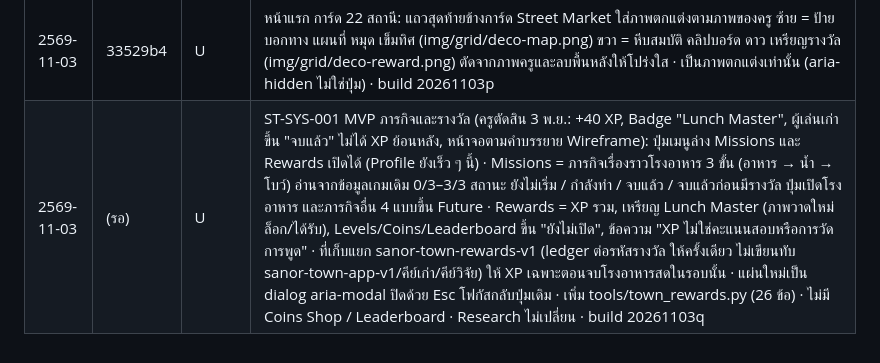
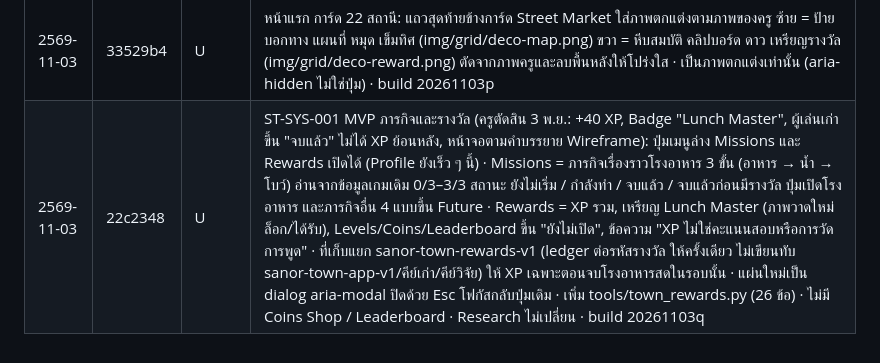
Before and after one commit to khunphibun1234-design/sanor-town, a Markdown page: CHANGELOG.md, the part around the change. Rendered like a GitHub page.

Commit message:
CHANGELOG: ใส่ hash 22c2348
Co-Authored-By: Claude Opus 5.5 <noreply@anthropic.com>
Claude-Session: https://claude.ai/code/session_016Rurhbx3ccs27ajiWtaZxh

```diff
--- a/CHANGELOG.md
+++ b/CHANGELOG.md
@@ -101,4 +101,4 @@
 | 2569-11-03 | 0b32c32 | U | ตัวนับยอดเข้าชมใน footer (ครูขอ): ป้าย "👀 Visits · ยอดเข้าชม <ตัวเลข>" อ่านยอดรวมทุกเครื่องจาก GoatCounter (ไม่ใช้คุกกี้ ไม่เก็บข้อมูลส่วนตัว นับเฉพาะการเปิดเว็บ ความก้าวหน้ายังเก็บในเครื่อง) · ทำงานเฉพาะบนเว็บจริง github.io (ทดสอบ/สำเนาในเครื่องไม่ถูกนับ) · ค่า GC_CODE ว่าง = ปิด ป้ายซ่อน จนกว่าครูสมัครและให้รหัส · ถ้าบริการล่มป้ายซ่อนเอง · ข้อความ footer เพิ่ม "(นับเฉพาะจำนวนการเข้าชมรวม ไม่เก็บข้อมูลส่วนตัว)" · build 20261103n
 | 2569-11-03 | 897e952 | U | เปิดตัวนับยอดเข้าชม: ใส่รหัส GoatCounter ของครู GC_CODE='sanortown' (sanortown.goatcounter.com) · นับเฉพาะบนเว็บจริง github.io · build 20261103o
 | 2569-11-03 | 33529b4 | U | หน้าแรก การ์ด 22 สถานี: แถวสุดท้ายข้างการ์ด Street Market ใส่ภาพตกแต่งตามภาพของครู ซ้าย = ป้ายบอกทาง แผนที่ หมุด เข็มทิศ (img/grid/deco-map.png) ขวา = หีบสมบัติ คลิปบอร์ด ดาว เหรียญรางวัล (img/grid/deco-reward.png) ตัดจากภาพครูและลบพื้นหลังให้โปร่งใส · เป็นภาพตกแต่งเท่านั้น (aria-hidden ไม่ใช่ปุ่ม) · build 20261103p
-| 2569-11-03 | (รอ) | U | ST-SYS-001 MVP ภารกิจและรางวัล (ครูตัดสิน 3 พ.ย.: +40 XP, Badge "Lunch Master", ผู้เล่นเก่าขึ้น "จบแล้ว" ไม่ได้ XP ย้อนหลัง, หน้าจอตามคำบรรยาย Wireframe): ปุ่มเมนูล่าง Missions และ Rewards เปิดได้ (Profile ยังเร็ว ๆ นี้) · Missions = ภารกิจเรื่องราวโรงอาหาร 3 ขั้น (อาหาร → น้ำ → โบว์) อ่านจากข้อมูลเกมเดิม 0/3–3/3 สถานะ ยังไม่เริ่ม / กำลังทำ / จบแล้ว / จบแล้วก่อนมีรางวัล ปุ่มเปิดโรงอาหาร และภารกิจอื่น 4 แบบขึ้น Future · Rewards = XP รวม, เหรียญ Lunch Master (ภาพวาดใหม่ ล็อก/ได้รับ), Levels/Coins/Leaderboard ขึ้น "ยังไม่เปิด", ข้อความ "XP ไม่ใช่คะแนนสอบหรือการวัดการพูด" · ที่เก็บแยก sanor-town-rewards-v1 (ledger ต่อรหัสรางวัล ให้ครั้งเดียว ไม่เขียนทับ sanor-town-app-v1/คีย์เก่า/คีย์วิจัย) ให้ XP เฉพาะตอนจบโรงอาหารสดในรอบนั้น · แผ่นใหม่เป็น dialog aria-modal ปิดด้วย Esc โฟกัสกลับปุ่มเดิม · เพิ่ม tools/town_rewards.py (26 ข้อ) · ไม่มี Coins Shop / Leaderboard · Research ไม่เปลี่ยน · build 20261103q
+| 2569-11-03 | 22c2348 | U | ST-SYS-001 MVP ภารกิจและรางวัล (ครูตัดสิน 3 พ.ย.: +40 XP, Badge "Lunch Master", ผู้เล่นเก่าขึ้น "จบแล้ว" ไม่ได้ XP ย้อนหลัง, หน้าจอตามคำบรรยาย Wireframe): ปุ่มเมนูล่าง Missions และ Rewards เปิดได้ (Profile ยังเร็ว ๆ นี้) · Missions = ภารกิจเรื่องราวโรงอาหาร 3 ขั้น (อาหาร → น้ำ → โบว์) อ่านจากข้อมูลเกมเดิม 0/3–3/3 สถานะ ยังไม่เริ่ม / กำลังทำ / จบแล้ว / จบแล้วก่อนมีรางวัล ปุ่มเปิดโรงอาหาร และภารกิจอื่น 4 แบบขึ้น Future · Rewards = XP รวม, เหรียญ Lunch Master (ภาพวาดใหม่ ล็อก/ได้รับ), Levels/Coins/Leaderboard ขึ้น "ยังไม่เปิด", ข้อความ "XP ไม่ใช่คะแนนสอบหรือการวัดการพูด" · ที่เก็บแยก sanor-town-rewards-v1 (ledger ต่อรหัสรางวัล ให้ครั้งเดียว ไม่เขียนทับ sanor-town-app-v1/คีย์เก่า/คีย์วิจัย) ให้ XP เฉพาะตอนจบโรงอาหารสดในรอบนั้น · แผ่นใหม่เป็น dialog aria-modal ปิดด้วย Esc โฟกัสกลับปุ่มเดิม · เพิ่ม tools/town_rewards.py (26 ข้อ) · ไม่มี Coins Shop / Leaderboard · Research ไม่เปลี่ยน · build 20261103q
```
